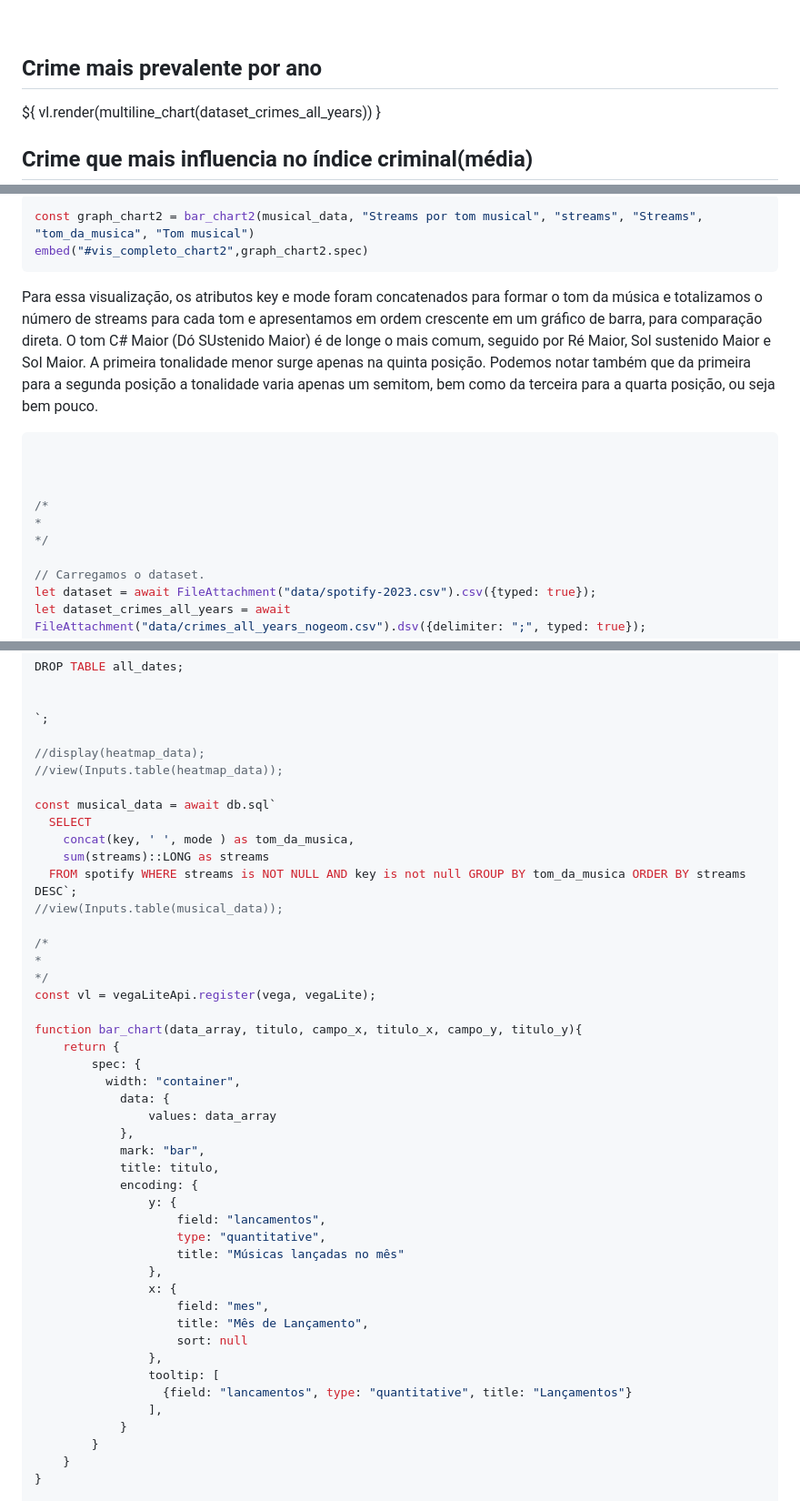
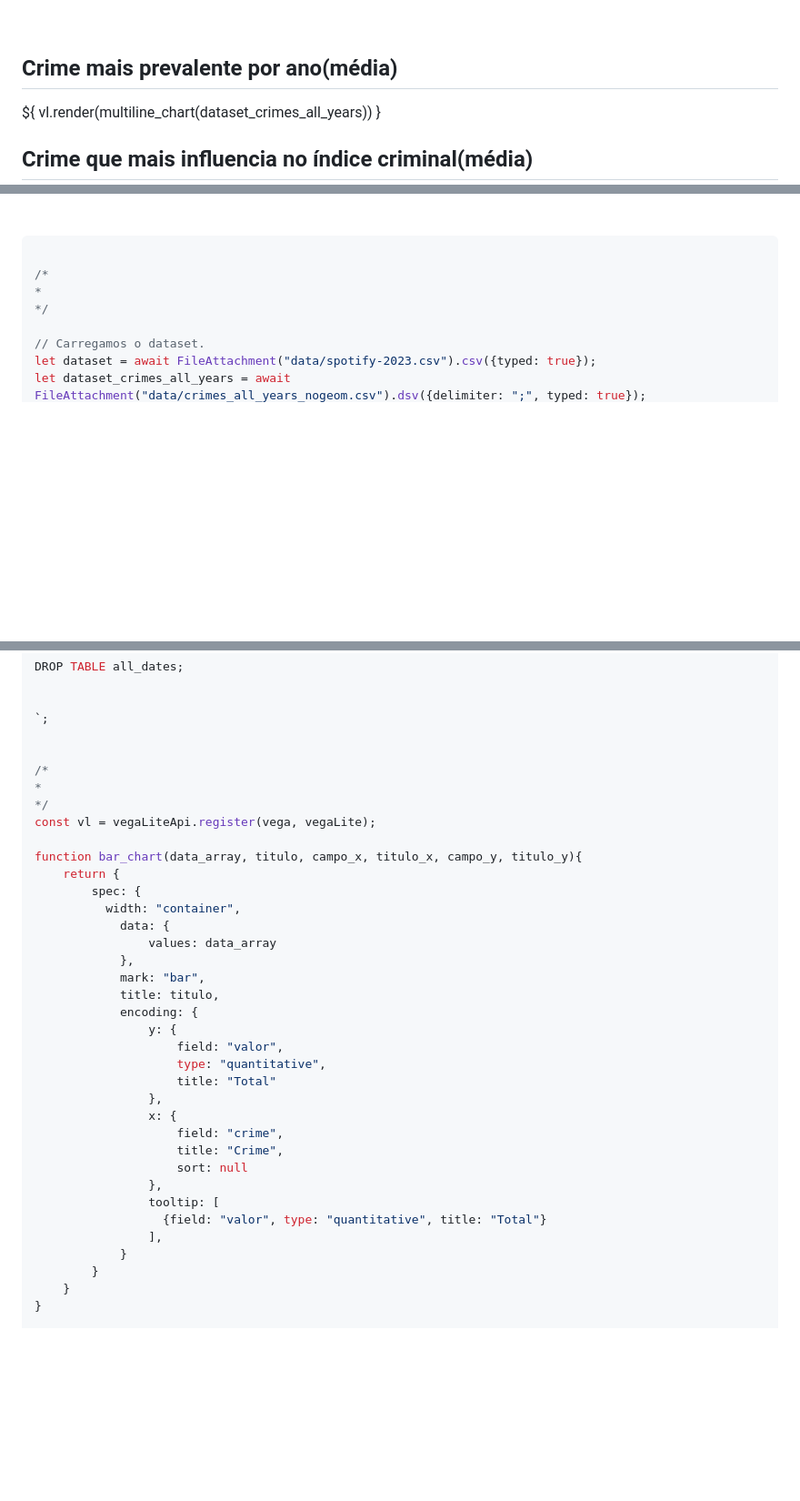
Before and after one commit to italoportinho/trabalho-02-visdados-2024-1, a Markdown page: code/src/01-pergunta.md, 3 parts joined by grey strips. Shown at 91% size. Rendered like a GitHub page; blank space fills up the shorter version.

````diff
--- a/code/src/01-pergunta.md
+++ b/code/src/01-pergunta.md
@@ -138,7 +62,7 @@ embed("#chart_dataset_bpm",graph_line_BPM.spec);
 <br>
 
 
-## Crime mais prevalente por ano
+## Crime mais prevalente por ano(média)
 <div class="grid grid-cols-1">
   <div class="card" id="multiline_chart">
       ${ vl.render(multiline_chart(dataset_crimes_all_years)) }
@@ -205,20 +123,4 @@ embed("#chart_dataset_bpm",graph_line_BPM.spec);
 ```js
-const graph_chart2 = bar_chart2(musical_data, "Streams por tom musical", "streams", "Streams", "tom_da_musica", "Tom musical")
-embed("#vis_completo_chart2",graph_chart2.spec)
-```
-
-  </div>
-</div>
-<div style="background-color: #f2f2f2; border-left: 6px solid royalblue; padding: 10px;">
-    <p style="text-align: justify;">
-        Para essa visualização, os atributos key e mode foram concatenados para formar o tom da música e totalizamos o número de streams para cada tom e apresentamos em ordem crescente em um gráfico de barra, para comparação direta. O tom C# Maior (Dó SUstenido Maior) é de longe o mais comum, seguido por Ré Maior, Sol sustenido Maior e Sol Maior. A primeira tonalidade menor surge apenas na quinta posição. Podemos notar também que da primeira para a segunda posição a tonalidade varia apenas um semitom, bem como da terceira para a quarta posição, ou seja bem pouco.
-    </p>
-</div>
-
-
-```js
-
-
 
 /*
 *
@@ -395,15 +176,6 @@ DROP TABLE all_dates;
 
 `;
 
-//display(heatmap_data);
-//view(Inputs.table(heatmap_data));
-
-const musical_data = await db.sql`
-  SELECT
-    concat(key, ' ', mode ) as tom_da_musica,
-    sum(streams)::LONG as streams
-  FROM spotify WHERE streams is NOT NULL AND key is not null GROUP BY tom_da_musica ORDER BY streams DESC`;
-//view(Inputs.table(musical_data));
 
 /*
 *
@@ -421,17 +193,17 @@ function bar_chart(data_array, titulo, campo_x, titulo_x, campo_y, titulo_y){
             title: titulo,
             encoding: {
                 y: {
-                    field: "lancamentos",
+                    field: "valor",
                     type: "quantitative",
-                    title: "Músicas lançadas no mês"
+                    title: "Total"
                 },
                 x: {
-                    field: "mes",
-                    title: "Mês de Lançamento",
+                    field: "crime",
+                    title: "Crime",
                     sort: null
                 },
                 tooltip: [
-                  {field: "lancamentos", type: "quantitative", title: "Lançamentos"}
+                  {field: "valor", type: "quantitative", title: "Total"}
                 ],
             }
         }
````
Also changed, not shown: other parts of code/src/01-pergunta.md (+174 -272 lines).
